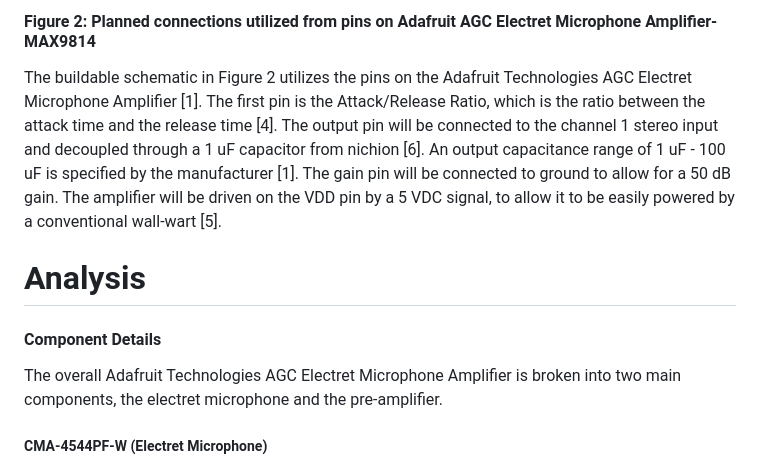
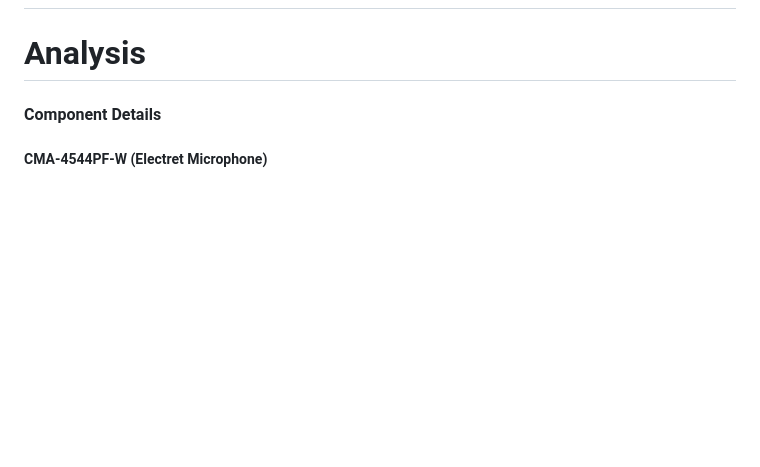
Before and after one commit to TnTech-ECE/CapstoneStarterRepo, a Markdown page: Documentation/Signoffs/djmitchell42-Input-Signoff.md, the part around the change printed below. GitHub-like rendering; blank space fills up the shorter version.

```diff
--- a/Documentation/Signoffs/djmitchell42-Input-Signoff.md
+++ b/Documentation/Signoffs/djmitchell42-Input-Signoff.md
@@ -57,14 +56,8 @@ In order for the system to properly function the targeted sound must be canceled
 
-
-  #### Figure 2: Planned connections utilized from pins on Adafruit AGC Electret Microphone Amplifier-MAX9814
-
-
-The buildable schematic in Figure 2 utilizes the pins on the Adafruit Technologies AGC Electret Microphone Amplifier [1]. The first pin is the Attack/Release Ratio, which is the ratio between the attack time and the release time [4]. The output pin will be connected to the channel 1 stereo input and decoupled through a 1 uF capacitor from nichion [6]. An output capacitance range of 1 uF - 100 uF is specified by the manufacturer [1]. The gain pin will be connected to ground to allow for a 50 dB gain. The amplifier will be driven on the VDD pin by a 5 VDC signal, to allow it to be easily powered by a conventional wall-wart [5].
 
 # Analysis
 
 #### Component Details
-The overall Adafruit Technologies AGC Electret Microphone Amplifier is broken into two main components, the electret microphone and the pre-amplifier.
 
 ##### CMA-4544PF-W (Electret Microphone)
 The CMA-4544PF-W is the electret microphone used in the overall microphone amplifier circuit. This microphone has an SNR of 60 dBA with an operating voltage from 3 VDC to 10 VDC. The signal-to-noise ratio is relatively high, meaning there is very little noise in the output signal, which is heavily needed in a noise cancellation application [2].
```
Also changed, not shown: other parts of Documentation/Signoffs/djmitchell42-Input-Signoff.md (+4 -4 lines).
